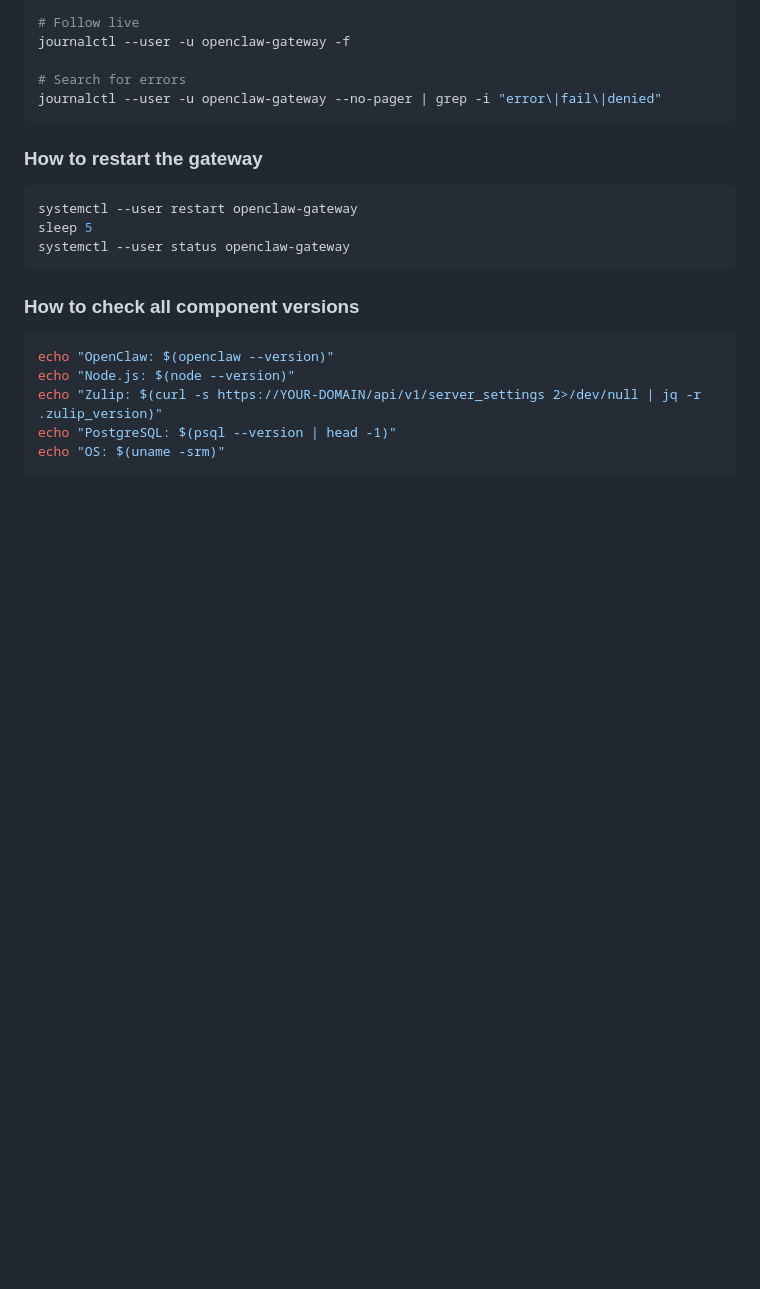
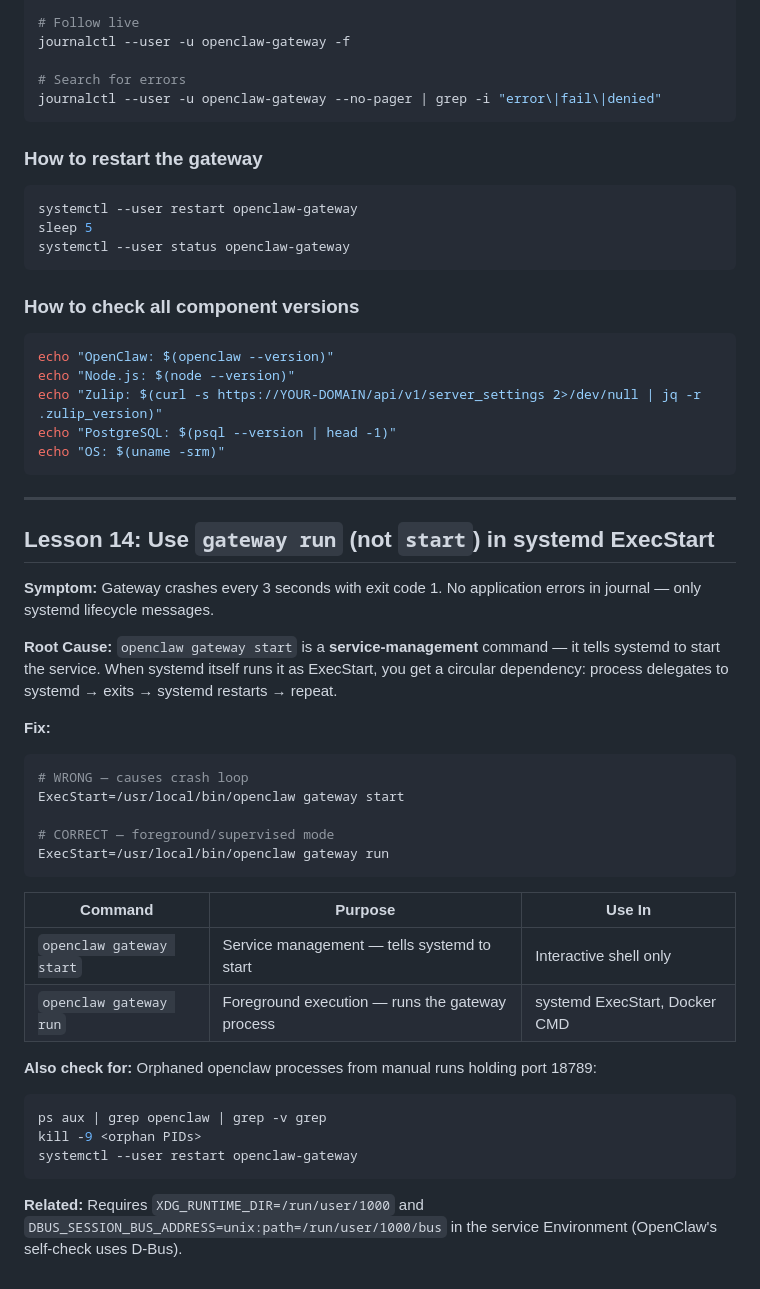
Before and after one commit to genedragon/acp-platform, a Markdown page: docs/troubleshooting.md, the part around the change. GitHub-like rendering; blank space fills up the shorter version.

Commit message:
fix: use 'gateway run' (not 'start') in systemd ExecStart
'openclaw gateway start' is a service-management command that delegates
to systemd, causing a circular dependency crash loop when used as
ExecStart inside systemd itself. 'gateway run' is the correct
foreground/supervised execution mode.

Also adds lesson #14 to troubleshooting.md with full diagnosis.

````diff
--- a/docs/troubleshooting.md
+++ b/docs/troubleshooting.md
@@ -266,3 +266,34 @@ echo "Zulip: $(curl -s https://YOUR-DOMAIN/api/v1/server_settings 2>/dev/null |
 echo "PostgreSQL: $(psql --version | head -1)"
 echo "OS: $(uname -srm)"
 ```
+
+---
+
+## Lesson 14: Use `gateway run` (not `start`) in systemd ExecStart
+
+**Symptom:** Gateway crashes every 3 seconds with exit code 1. No application errors in journal — only systemd lifecycle messages.
+
+**Root Cause:** `openclaw gateway start` is a **service-management** command — it tells systemd to start the service. When systemd itself runs it as ExecStart, you get a circular dependency: process delegates to systemd → exits → systemd restarts → repeat.
+
+**Fix:**
+```ini
+# WRONG — causes crash loop
+ExecStart=/usr/local/bin/openclaw gateway start
+
+# CORRECT — foreground/supervised mode
+ExecStart=/usr/local/bin/openclaw gateway run
+```
+
+| Command | Purpose | Use In |
+|---------|---------|--------|
+| `openclaw gateway start` | Service management — tells systemd to start | Interactive shell only |
+| `openclaw gateway run` | Foreground execution — runs the gateway process | systemd ExecStart, Docker CMD |
+
+**Also check for:** Orphaned openclaw processes from manual runs holding port 18789:
+```bash
+ps aux | grep openclaw | grep -v grep
+kill -9 <orphan PIDs>
+systemctl --user restart openclaw-gateway
+```
+
+**Related:** Requires `XDG_RUNTIME_DIR=/run/user/1000` and `DBUS_SESSION_BUS_ADDRESS=unix:path=/run/user/1000/bus` in the service Environment (OpenClaw's self-check uses D-Bus).
````
Also changed, not shown: docs/deployment-guide.md (+1 -1 lines).
